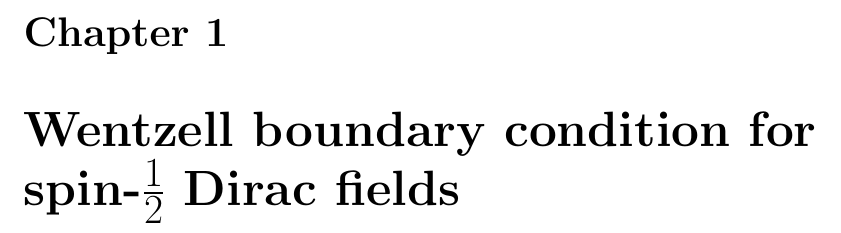
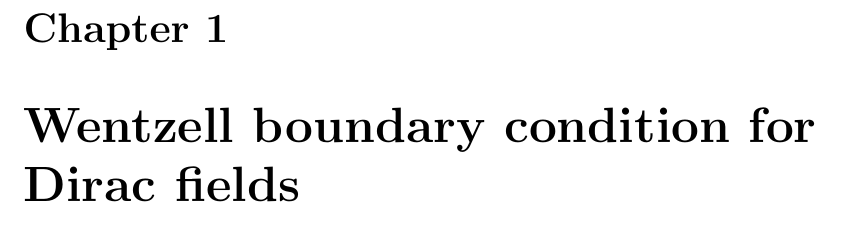
Before and after one commit to ehchao/stage3A, a LaTeX document (report.tex, which reads data/chap-wentzell/chap-wentzell.tex): part of page 1 of 2, cut so that both start at the same text. Compiled offline with pdfLaTeX.

```diff
--- a/data/chap-wentzell/chap-wentzell.tex
+++ b/data/chap-wentzell/chap-wentzell.tex
@@ -1,4 +1,4 @@
-\chapter{Wentzell boundary condition for spin-$\frac{1}{2}$ Dirac fields}
+\chapter{Wentzell boundary condition for Dirac fields}
 %file paths should be read by the repository "report"
 
 \input{data/chap-wentzell/sect-intro_w}  %introduction
```
Also changed, not shown: 2 other files.
